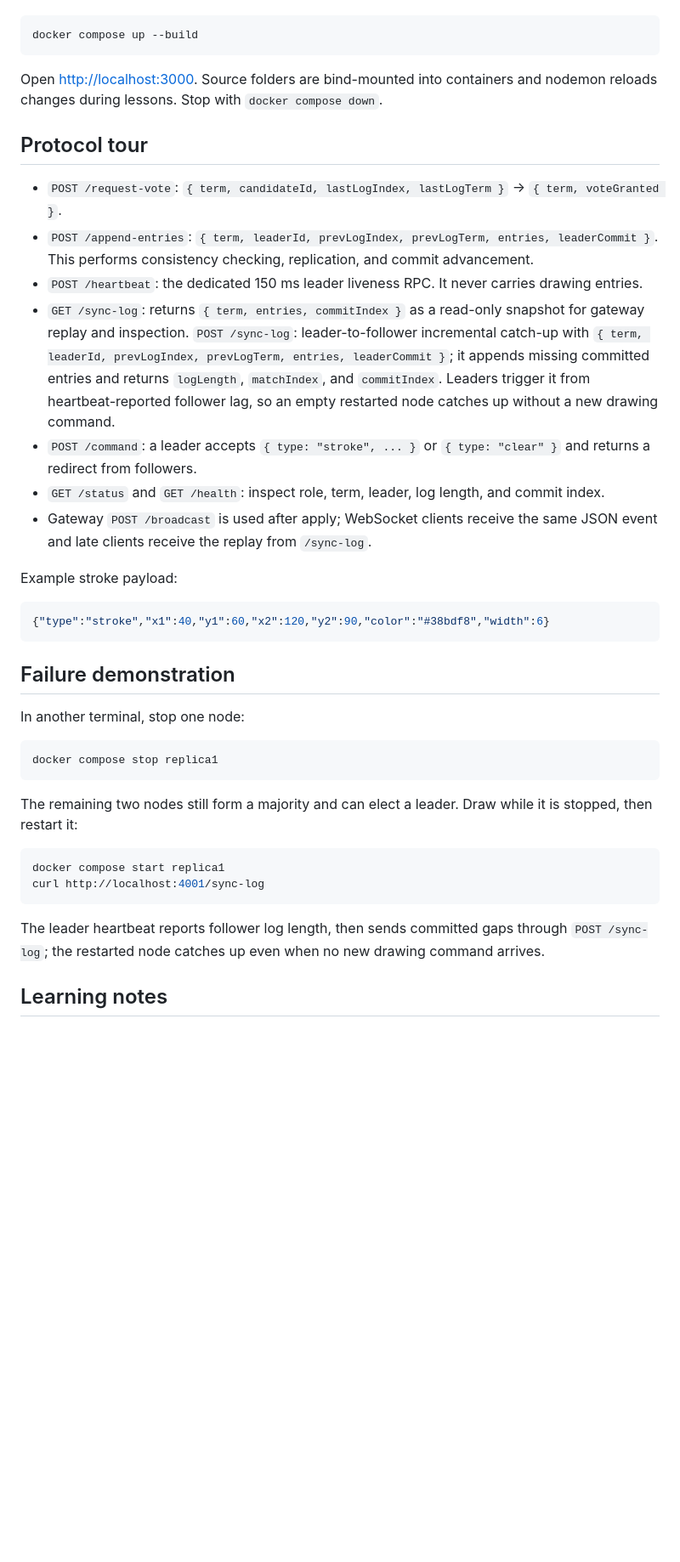
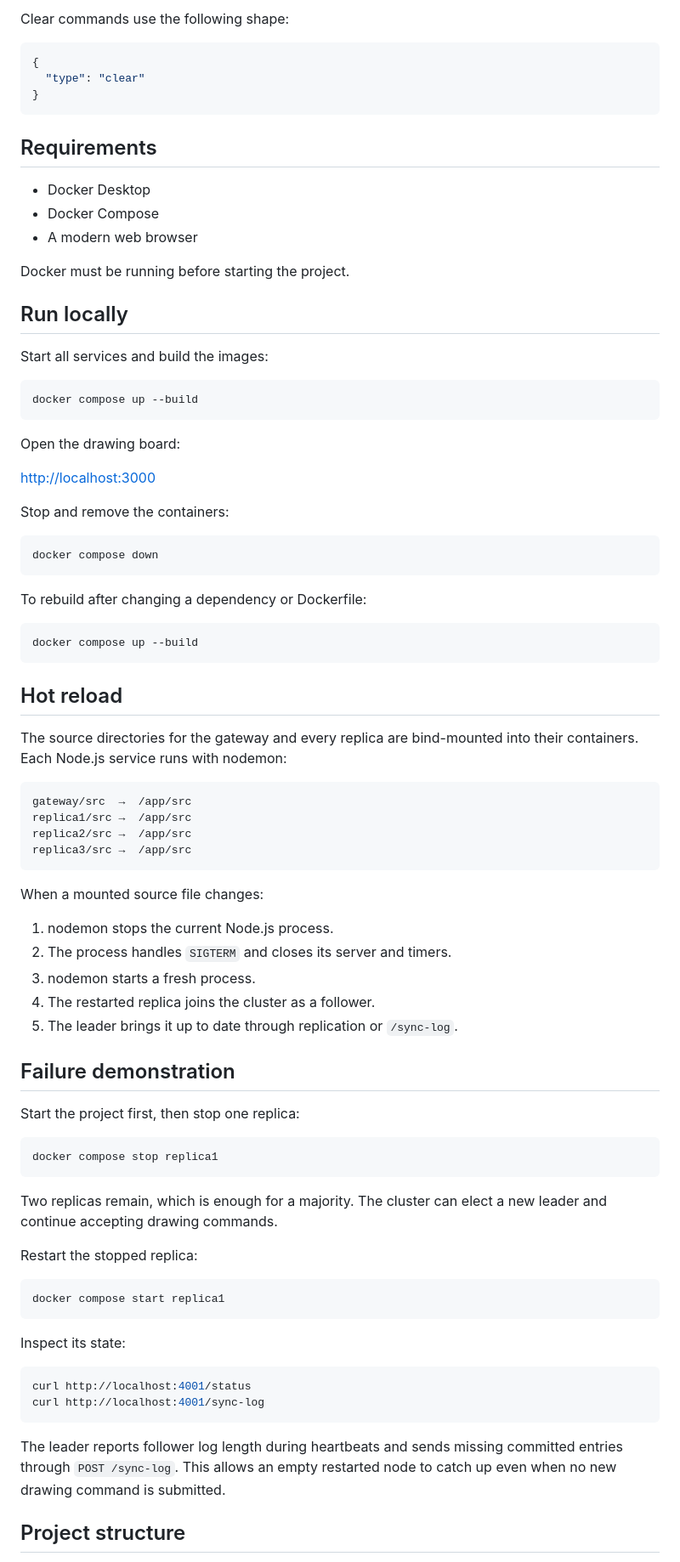
Before and after one commit to pes1ug23cs178/MiniRaft, a Markdown page: README.md, the part around one of its changes. Shown at 85% size. Rendered like a GitHub page; blank space fills up the shorter version.

Commit message:
Improve project documentation
Co-authored-by: Copilot <223556219+Copilot@users.noreply.github.com>

````diff
--- a/README.md
+++ b/README.md
@@ -19,42 +153,90 @@ Requirements: Docker and Docker Compose.
+Clear commands use the following shape:
+
+```json
+{
+  "type": "clear"
+}
+```
+
+## Requirements
+
+- Docker Desktop
+- Docker Compose
+- A modern web browser
+
+Docker must be running before starting the project.
+
+## Run locally
+
+Start all services and build the images:
 
 ```bash
 docker compose up --build
 ```
 
-Open <http://localhost:3000>. Source folders are bind-mounted into containers and nodemon reloads changes during lessons. Stop with `docker compose down`.
+Open the drawing board:
 
-## Protocol tour
+<http://localhost:3000>
 
-- `POST /request-vote`: `{ term, candidateId, lastLogIndex, lastLogTerm }` -> `{ term, voteGranted }`.
-- `POST /append-entries`: `{ term, leaderId, prevLogIndex, prevLogTerm, entries, leaderCommit }`. This performs consistency checking, replication, and commit advancement.
-- `POST /heartbeat`: the dedicated 150 ms leader liveness RPC. It never carries drawing entries.
-- `GET /sync-log`: returns `{ term, entries, commitIndex }` as a read-only snapshot for gateway replay and inspection. `POST /sync-log`: leader-to-follower incremental catch-up with `{ term, leaderId, prevLogIndex, prevLogTerm, entries, leaderCommit }`; it appends missing committed entries and returns `logLength`, `matchIndex`, and `commitIndex`. Leaders trigger it from heartbeat-reported follower lag, so an empty restarted node catches up without a new drawing command.
-- `POST /command`: a leader accepts `{ type: "stroke", ... }` or `{ type: "clear" }` and returns a redirect from followers.
-- `GET /status` and `GET /health`: inspect role, term, leader, log length, and commit index.
-- Gateway `POST /broadcast` is used after apply; WebSocket clients receive the same JSON event and late clients receive the replay from `/sync-log`.
+Stop and remove the containers:
 
-Example stroke payload:
+```bash
+docker compose down
+```
 
-```json
-{"type":"stroke","x1":40,"y1":60,"x2":120,"y2":90,"color":"#38bdf8","width":6}
+To rebuild after changing a dependency or Dockerfile:
+
+```bash
+docker compose up --build
 ```
+
+## Hot reload
+
+The source directories for the gateway and every replica are bind-mounted into
+their containers. Each Node.js service runs with nodemon:
+
+```text
+gateway/src  →  /app/src
+replica1/src →  /app/src
+replica2/src →  /app/src
+replica3/src →  /app/src
+```
+
+When a mounted source file changes:
+
+1. nodemon stops the current Node.js process.
+2. The process handles `SIGTERM` and closes its server and timers.
+3. nodemon starts a fresh process.
+4. The restarted replica joins the cluster as a follower.
+5. The leader brings it up to date through replication or `/sync-log`.
 
 ## Failure demonstration
 
-In another terminal, stop one node:
+Start the project first, then stop one replica:
 
 ```bash
 docker compose stop replica1
 ```
 
-The remaining two nodes still form a majority and can elect a leader. Draw while it is stopped, then restart it:
+Two replicas remain, which is enough for a majority. The cluster can elect a
+new leader and continue accepting drawing commands.
+
+Restart the stopped replica:
 
 ```bash
 docker compose start replica1
+```
+
+Inspect its state:
+
+```bash
+curl http://localhost:4001/status
 curl http://localhost:4001/sync-log
 ```
 
-The leader heartbeat reports follower log length, then sends committed gaps through `POST /sync-log`; the restarted node catches up even when no new drawing command arrives.
+The leader reports follower log length during heartbeats and sends missing
+committed entries through `POST /sync-log`. This allows an empty restarted node
+to catch up even when no new drawing command is submitted.
 
-## Learning notes
+## Project structure
 
````
Also changed, not shown: other parts of README.md (+202 -19 lines).
